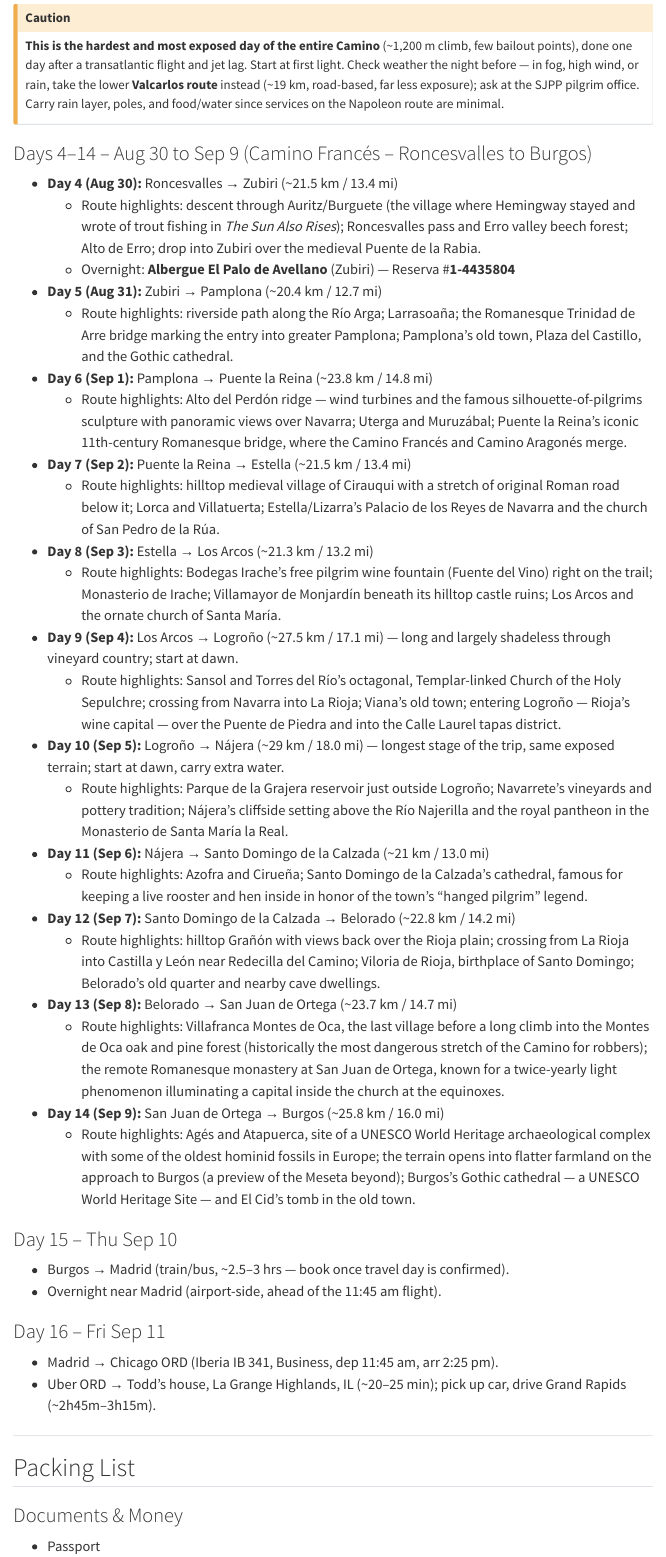
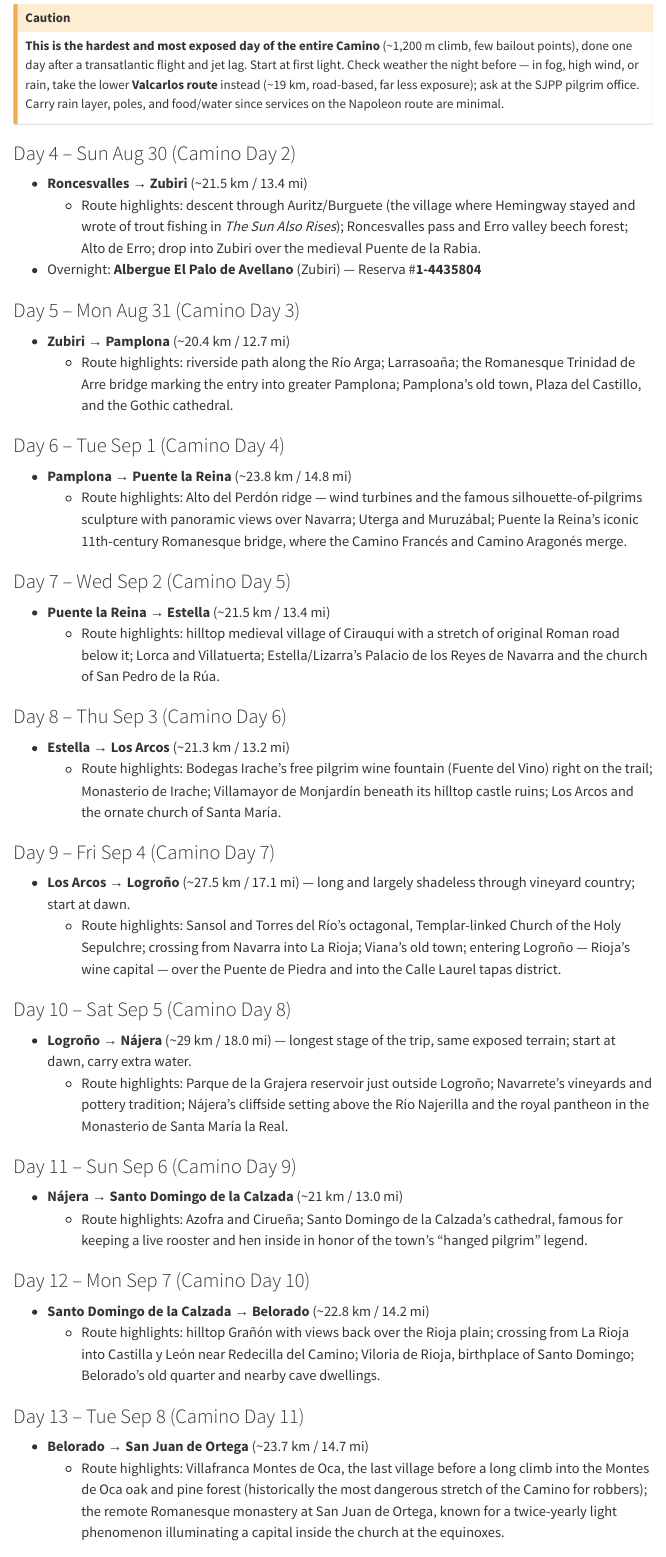
Before and after one commit to davandyke/spain-2026, a Quarto document (spain-2026-itinerary.qmd): the page in a window 1100 px wide, from 1030 px down. Rendered offline with R 4.5, knitr and Pandoc in place of Quarto, with nearby package versions; menus at the side of the page are left out.

Commit message:
Split Days 4-14 into individual day headers for consistent TOC navigation

```diff
--- a/spain-2026-itinerary.qmd
+++ b/spain-2026-itinerary.qmd
@@ -47,30 +47,49 @@
 **This is the hardest and most exposed day of the entire Camino** (~1,200 m climb, few bailout points), done one day after a transatlantic flight and jet lag. Start at first light. Check weather the night before — in fog, high wind, or rain, take the lower **Valcarlos route** instead (~19 km, road-based, far less exposure); ask at the SJPP pilgrim office. Carry rain layer, poles, and food/water since services on the Napoleon route are minimal.
 :::
 
-### Days 4–14 – Aug 30 to Sep 9 (Camino Francés – Roncesvalles to Burgos)
+### Day 4 – Sun Aug 30 (Camino Day 2)
+- **Roncesvalles → Zubiri** (~21.5 km / 13.4 mi)
+  - Route highlights: descent through Auritz/Burguete (the village where Hemingway stayed and wrote of trout fishing in *The Sun Also Rises*); Roncesvalles pass and Erro valley beech forest; Alto de Erro; drop into Zubiri over the medieval Puente de la Rabia.
+- Overnight: **Albergue El Palo de Avellano** (Zubiri) — Reserva #**1-4435804**
 
-- **Day 4 (Aug 30):** Roncesvalles → Zubiri (~21.5 km / 13.4 mi)
-  - Route highlights: descent through Auritz/Burguete (the village where Hemingway stayed and wrote of trout fishing in *The Sun Also Rises*); Roncesvalles pass and Erro valley beech forest; Alto de Erro; drop into Zubiri over the medieval Puente de la Rabia.
-  - Overnight: **Albergue El Palo de Avellano** (Zubiri) — Reserva #**1-4435804**
-- **Day 5 (Aug 31):** Zubiri → Pamplona (~20.4 km / 12.7 mi)
+### Day 5 – Mon Aug 31 (Camino Day 3)
+- **Zubiri → Pamplona** (~20.4 km / 12.7 mi)
   - Route highlights: riverside path along the Río Arga; Larrasoaña; the Romanesque Trinidad de Arre bridge marking the entry into greater Pamplona; Pamplona's old town, Plaza del Castillo, and the Gothic cathedral.
-- **Day 6 (Sep 1):** Pamplona → Puente la Reina (~23.8 km / 14.8 mi)
+
+### Day 6 – Tue Sep 1 (Camino Day 4)
+- **Pamplona → Puente la Reina** (~23.8 km / 14.8 mi)
   - Route highlights: Alto del Perdón ridge — wind turbines and the famous silhouette-of-pilgrims sculpture with panoramic views over Navarra; Uterga and Muruzábal; Puente la Reina's iconic 11th-century Romanesque bridge, where the Camino Francés and Camino Aragonés merge.
-- **Day 7 (Sep 2):** Puente la Reina → Estella (~21.5 km / 13.4 mi)
+
+### Day 7 – Wed Sep 2 (Camino Day 5)
+- **Puente la Reina → Estella** (~21.5 km / 13.4 mi)
   - Route highlights: hilltop medieval village of Cirauqui with a stretch of original Roman road below it; Lorca and Villatuerta; Estella/Lizarra's Palacio de los Reyes de Navarra and the church of San Pedro de la Rúa.
-- **Day 8 (Sep 3):** Estella → Los Arcos (~21.3 km / 13.2 mi)
+
+### Day 8 – Thu Sep 3 (Camino Day 6)
+- **Estella → Los Arcos** (~21.3 km / 13.2 mi)
   - Route highlights: Bodegas Irache's free pilgrim wine fountain (Fuente del Vino) right on the trail; Monasterio de Irache; Villamayor de Monjardín beneath its hilltop castle ruins; Los Arcos and the ornate church of Santa María.
-- **Day 9 (Sep 4):** Los Arcos → Logroño (~27.5 km / 17.1 mi) — long and largely shadeless through vineyard country; start at dawn.
+
+### Day 9 – Fri Sep 4 (Camino Day 7)
+- **Los Arcos → Logroño** (~27.5 km / 17.1 mi) — long and largely shadeless through vineyard country; start at dawn.
   - Route highlights: Sansol and Torres del Río's octagonal, Templar-linked Church of the Holy Sepulchre; crossing from Navarra into La Rioja; Viana's old town; entering Logroño — Rioja's wine capital — over the Puente de Piedra and into the Calle Laurel tapas district.
-- **Day 10 (Sep 5):** Logroño → Nájera (~29 km / 18.0 mi) — longest stage of the trip, same exposed terrain; start at dawn, carry extra water.
+
+### Day 10 – Sat Sep 5 (Camino Day 8)
+- **Logroño → Nájera** (~29 km / 18.0 mi) — longest stage of the trip, same exposed terrain; start at dawn, carry extra water.
   - Route highlights: Parque de la Grajera reservoir just outside Logroño; Navarrete's vineyards and pottery tradition; Nájera's cliffside setting above the Río Najerilla and the royal pantheon in the Monasterio de Santa María la Real.
-- **Day 11 (Sep 6):** Nájera → Santo Domingo de la Calzada (~21 km / 13.0 mi)
+
+### Day 11 – Sun Sep 6 (Camino Day 9)
+- **Nájera → Santo Domingo de la Calzada** (~21 km / 13.0 mi)
   - Route highlights: Azofra and Cirueña; Santo Domingo de la Calzada's cathedral, famous for keeping a live rooster and hen inside in honor of the town's "hanged pilgrim" legend.
-- **Day 12 (Sep 7):** Santo Domingo de la Calzada → Belorado (~22.8 km / 14.2 mi)
+
+### Day 12 – Mon Sep 7 (Camino Day 10)
+- **Santo Domingo de la Calzada → Belorado** (~22.8 km / 14.2 mi)
   - Route highlights: hilltop Grañón with views back over the Rioja plain; crossing from La Rioja into Castilla y León near Redecilla del Camino; Viloria de Rioja, birthplace of Santo Domingo; Belorado's old quarter and nearby cave dwellings.
-- **Day 13 (Sep 8):** Belorado → San Juan de Ortega (~23.7 km / 14.7 mi)
+
+### Day 13 – Tue Sep 8 (Camino Day 11)
+- **Belorado → San Juan de Ortega** (~23.7 km / 14.7 mi)
   - Route highlights: Villafranca Montes de Oca, the last village before a long climb into the Montes de Oca oak and pine forest (historically the most dangerous stretch of the Camino for robbers); the remote Romanesque monastery at San Juan de Ortega, known for a twice-yearly light phenomenon illuminating a capital inside the church at the equinoxes.
-- **Day 14 (Sep 9):** San Juan de Ortega → Burgos (~25.8 km / 16.0 mi)
+
+### Day 14 – Wed Sep 9 (Camino Day 12)
+- **San Juan de Ortega → Burgos** (~25.8 km / 16.0 mi)
   - Route highlights: Agés and Atapuerca, site of a UNESCO World Heritage archaeological complex with some of the oldest hominid fossils in Europe; the terrain opens into flatter farmland on the approach to Burgos (a preview of the Meseta beyond); Burgos's Gothic cathedral — a UNESCO World Heritage Site — and El Cid's tomb in the old town.
 
 ### Day 15 – Thu Sep 10
```
Also changed, not shown: spain-2026-itinerary.qmd (2 more changed lines).
